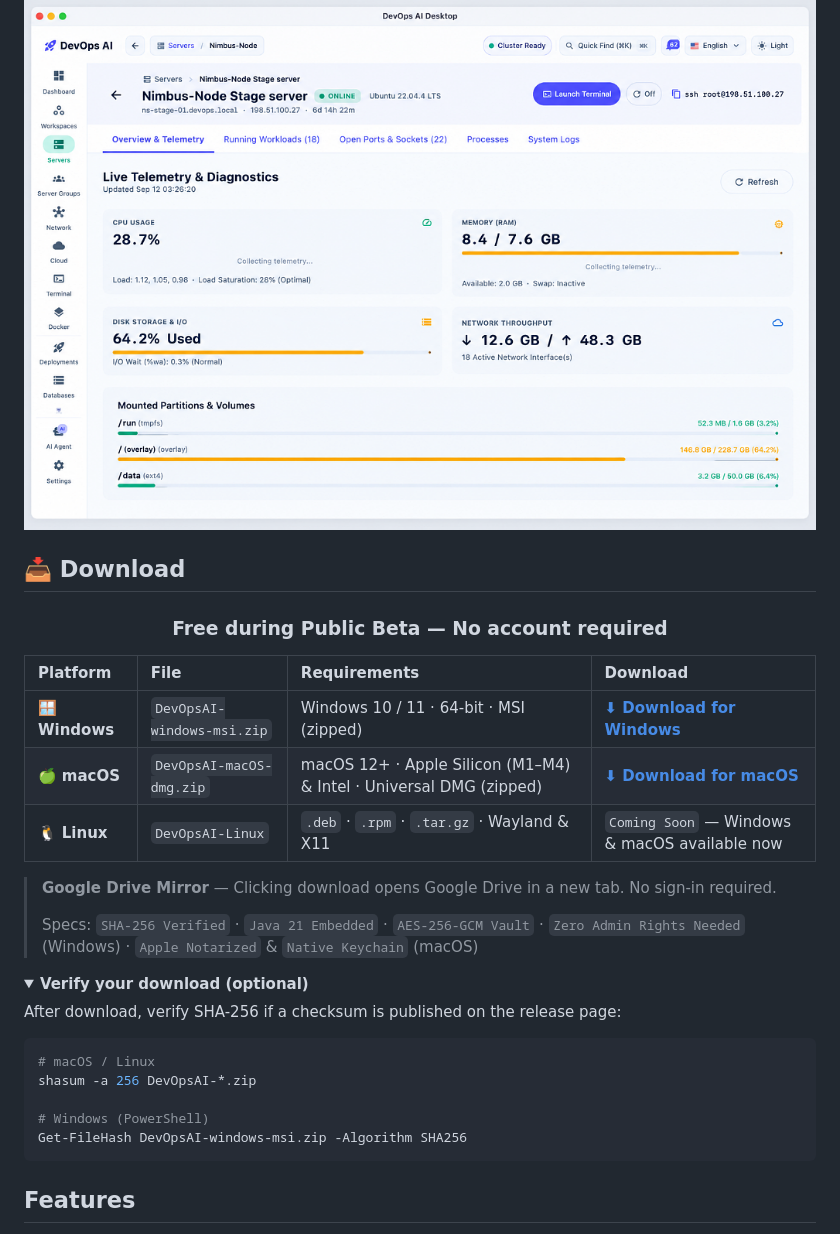
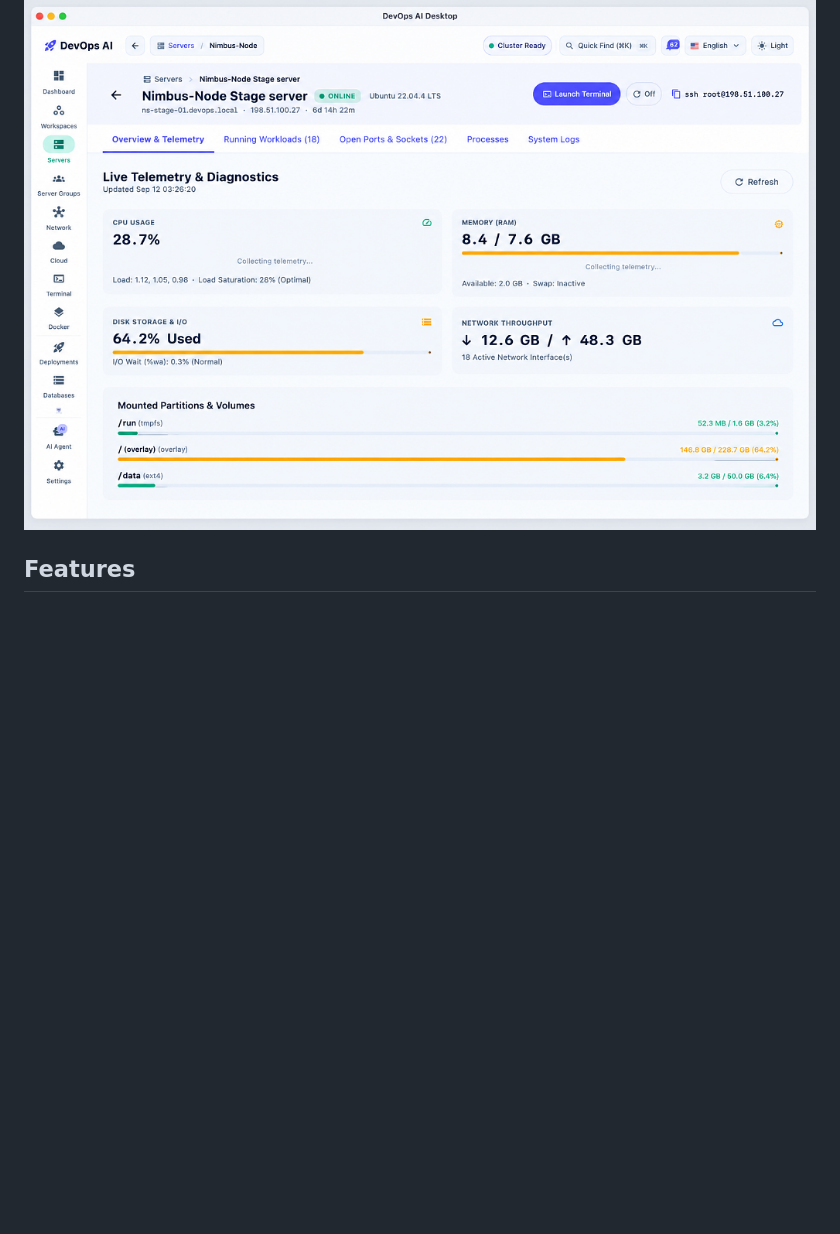
Before and after one commit to piashcse/devops-ai-site, a Markdown page: README.md, the part around the change. Drawn GitHub-style; folded sections open; blank space fills up the shorter version.

````diff
--- a/README.md
+++ b/README.md
@@ -17,39 +17,6 @@ Local-first. No agents. No cloud sync. Available for Windows, macOS, and Linux.
 ## Light Mode Preview
 
 ![DevOps AI Desktop - Live Telemetry and Diagnostics (Light Mode)](assets/app-showcase-light.png)
-
-## 📥 Download
-
-<div align="center">
-
-### Free during Public Beta — No account required
-
-</div>
-
-| Platform | File | Requirements | Download |
-| :--- | :--- | :--- | :--- |
-| 🪟 **Windows** | `DevOpsAI-windows-msi.zip` | Windows 10 / 11 · 64-bit · MSI (zipped) | [**⬇ Download for Windows**](https://drive.google.com/file/d/1TLD8nOrt3c3l3J52kZ3ZAcbk2-EgHobF/view?usp=sharing) |
-| 🍏 **macOS** | `DevOpsAI-macOS-dmg.zip` | macOS 12+ · Apple Silicon (M1–M4) & Intel · Universal DMG (zipped) | [**⬇ Download for macOS**](https://drive.google.com/file/d/1FasxCYfAqauVtSRsnj2_xT1pW40WVz89/view?usp=sharing) |
-| 🐧 **Linux** | `DevOpsAI-Linux` | `.deb` · `.rpm` · `.tar.gz` · Wayland & X11 | `Coming Soon` — Windows & macOS available now |
-
-> **Google Drive Mirror** — Clicking download opens Google Drive in a new tab. No sign-in required.
->
-> Specs: `SHA-256 Verified` · `Java 21 Embedded` · `AES-256-GCM Vault` · `Zero Admin Rights Needed` (Windows) · `Apple Notarized` & `Native Keychain` (macOS)
-
-<details>
-<summary><strong>Verify your download (optional)</strong></summary>
-
-After download, verify SHA-256 if a checksum is published on the release page:
-
-```bash
-# macOS / Linux
-shasum -a 256 DevOpsAI-*.zip
-
-# Windows (PowerShell)
-Get-FileHash DevOpsAI-windows-msi.zip -Algorithm SHA256
-```
-
-</details>
 
 ## Features
 
````
